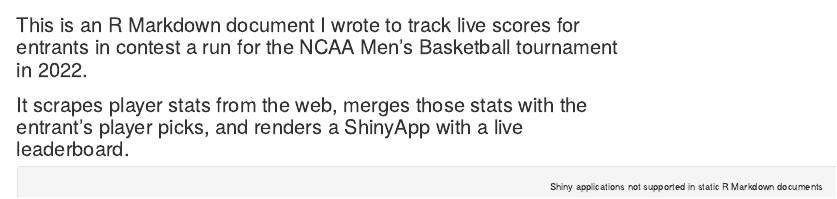
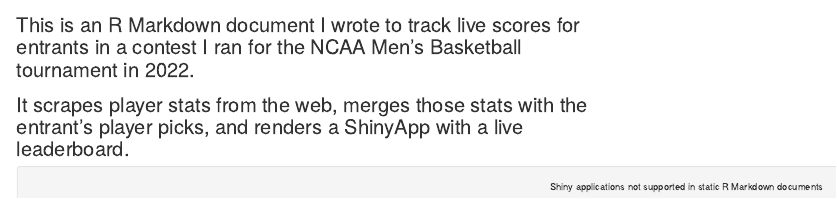
Before and after one commit to FrankCocuzza/Sports, an R Markdown document (Live_Scorebaord.Rmd): the page in a window 1100 px wide, from its top. Rendered offline with R 4.5, knitr and Pandoc, with nearby package versions.

Commit message:
Update Live_Scorebaord.Rmd

```diff
--- a/Live_Scorebaord.Rmd
+++ b/Live_Scorebaord.Rmd
@@ -1,4 +1,4 @@
-## This is an R Markdown document I wrote to track live scores for entrants in contest a run for the NCAA Men's Basketball tournament in 2022.
+## This is an R Markdown document I wrote to track live scores for entrants in a contest I ran for the NCAA Men's Basketball tournament in 2022.
 ## It scrapes player stats from the web, merges those stats with the entrant's player picks, and renders a ShinyApp with a live leaderboard.
 
 
```
